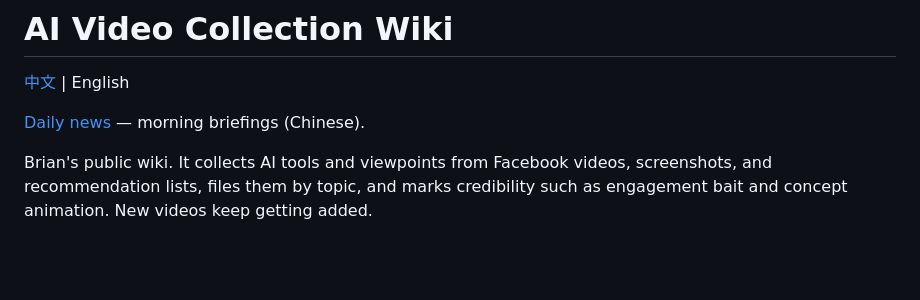
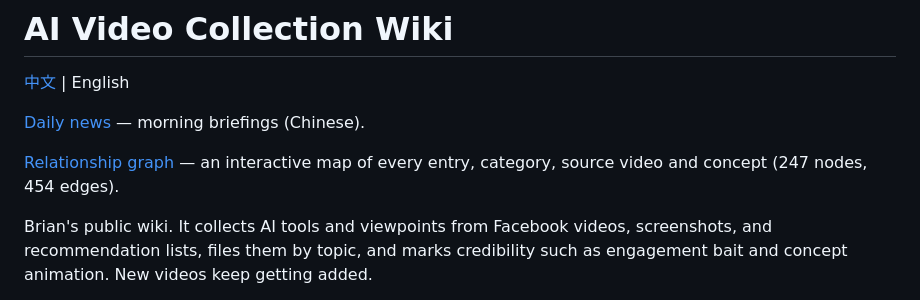
Before and after one commit to ChuangMin/brian-ai-wiki, a Markdown page: en/index.md, the part around the change. Drawn GitHub-style; blank space fills up the shorter version.

Commit message:
Link the English home to the relationship graph.
The English page opens /graph/ with lang=en. The site nav stays the shared Chinese nav, which already includes 關聯圖.

Co-authored-by: ChuangMin <ChuangMin@users.noreply.github.com>

```diff
--- a/en/index.md
+++ b/en/index.md
@@ -3,6 +3,8 @@
 [中文](../) | English
 
 [Daily news](../news/index.md) — morning briefings (Chinese).
+
+[Relationship graph](../graph/index.html?lang=en) — an interactive map of every entry, category, source video and concept (247 nodes, 454 edges).
 
 Brian's public wiki. It collects AI tools and viewpoints from Facebook videos, screenshots, and recommendation lists, files them by topic, and marks credibility such as engagement bait and concept animation. New videos keep getting added.
 
```
